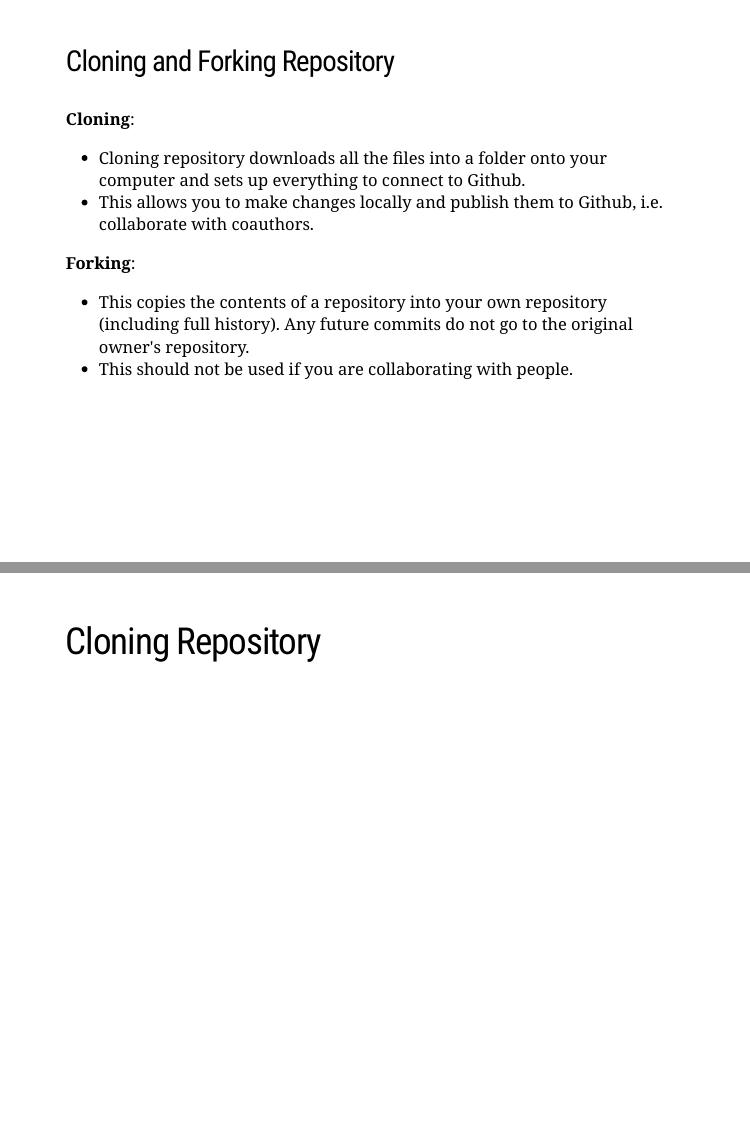
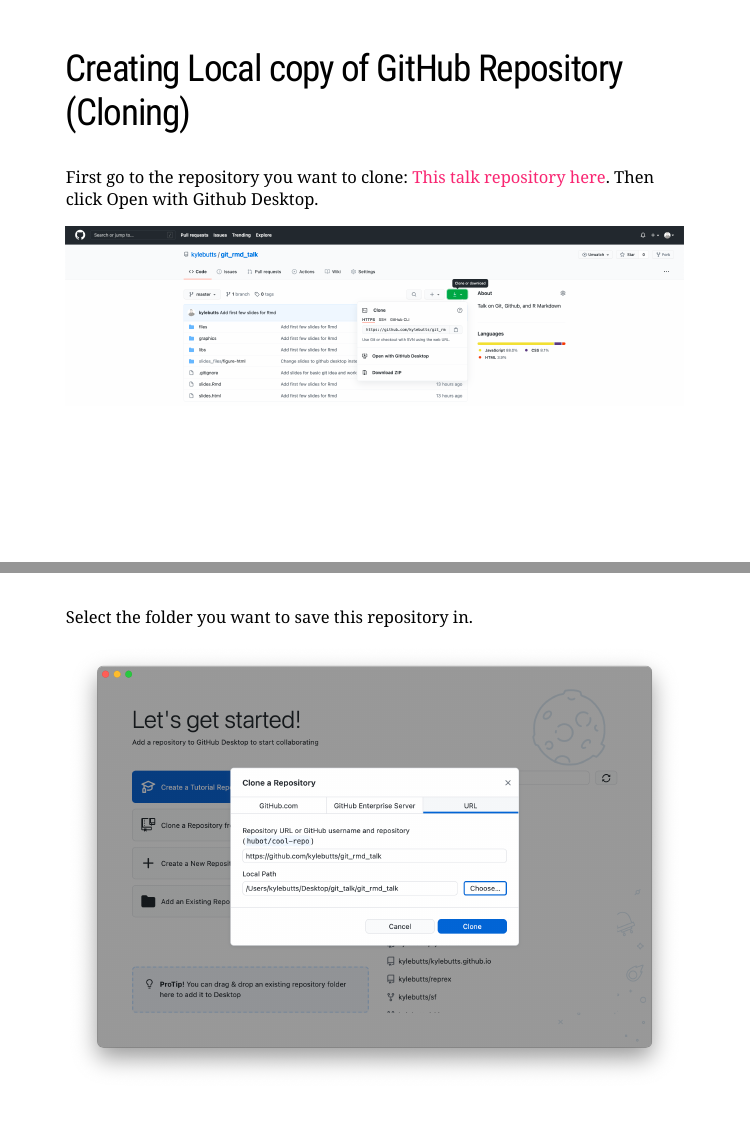
Before and after one commit to kylebutts/git_rmd_talk, an R Markdown document (slides.Rmd): pages 17 and 18 of 20 before the commit and pages 19 and 20 of 23 after it, joined at a grey line. The pictures show the slides in the output file slides.html that the author committed with the source; the slides are laid out offline by our stand-in for remark.js, each with all of its steps uncovered, in fonts that may differ from those the slides ask for, and without slide numbers, shadows or browser add-ons; a font, style sheet, LaTeX package, included part or bibliography that could not be used is replaced or left out.

Commit message:
Add clone and publish to slides

````diff
--- a/slides.Rmd
+++ b/slides.Rmd
@@ -203,6 +203,7 @@
 
 
 
+
 ---
-### Cloning and Forking Repository
+## Creating GitHub Repository from Local Repository
 
@@ -209,6 +211,7 @@
 
-**Cloning**:
+```{r, echo=F, eval=T, out.width='100%', fig.align='center'}
+knitr::include_graphics("graphics/gh_publish1.png")
+```
 
-- Cloning repository downloads all the files into a folder onto your computer and sets up everything to connect to Github.
-- This allows you to make changes locally and publish them to Github, i.e. collaborate with coauthors.
+---
 
@@ -215,10 +219,21 @@
 
-**Forking**:
-
-- This copies the contents of a repository into your own repository (including full history). Any future commits do not go to the original owner's repository.
-- This should not be used if you are collaborating with people.
+```{r, echo=F, eval=T, out.width='100%', fig.align='center'}
+knitr::include_graphics("graphics/gh_publish2.png")
+```
 
 
 
 ---
-## Cloning Repository
+## Creating Local copy of GitHub Repository (Cloning)
+
+First go to the repository you want to clone: [This talk repository here](https://github.com/kylebutts/git_rmd_talk). Then click Open with Github Desktop.
+
+```{r, echo=F, eval=T, out.width='100%', fig.align='center'}
+knitr::include_graphics("graphics/gh_clone1.png")
+```
+
+---
+
+Select the folder you want to save this repository in.
+
+```{r, echo=F, eval=T, out.width='100%', fig.align='center'}
````
Also changed, not shown: graphics/gh_clone1.png (added), graphics/gh_clone2.png (added), graphics/gh_publish1.png (added), graphics/gh_publish2.png (added), slides.html, slides.Rmd (13 more changed lines).
